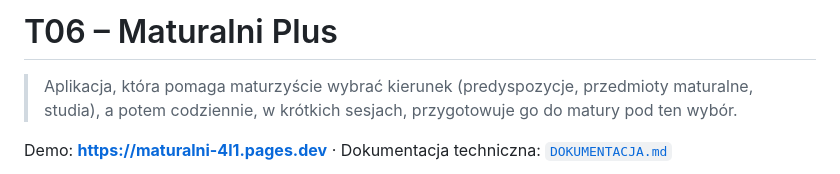
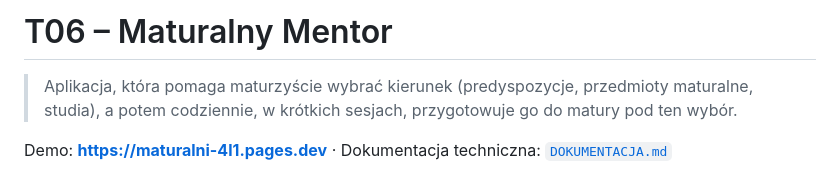
Before and after one commit to michukow/maturalni, a Markdown page: README.md, the part around the change. Drawn GitHub-style.

Commit message:
Change project name to 'Maturalny Mentor'
Updated project name and description in README.

```diff
--- a/README.md
+++ b/README.md
@@ -1,4 +1,4 @@
-# T06 – Maturalni Plus
+# T06 – Maturalny Mentor
 
 > Aplikacja, która pomaga maturzyście wybrać kierunek (predyspozycje, przedmioty maturalne, studia), a potem codziennie, w krótkich sesjach, przygotowuje go do matury pod ten wybór.
 
```
